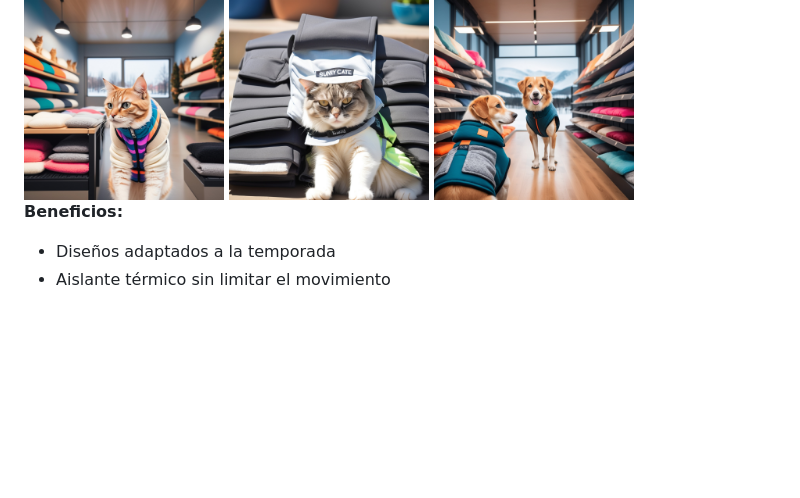
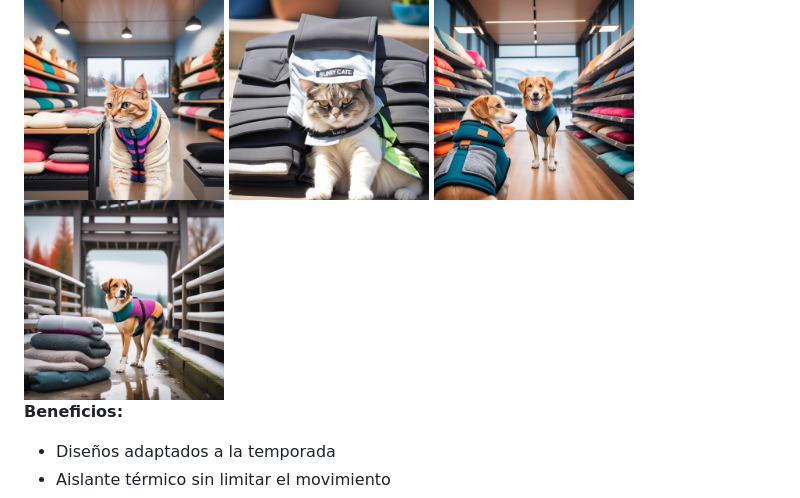
Before and after one commit to Marybella39/dejando-huellas-mascotas, a Markdown page: README.md, the part around the change. Rendered like a GitHub page; blank space fills up the shorter version.

```diff
--- a/README.md
+++ b/README.md
@@ -66,6 +66,11 @@ Nuestros chalecos están diseñados para proteger a tu mascota en cada temporada
 
 <img src="https://github.com/Marybella39/dejando-huellas-mascotas/blob/ecf04986ab5820828b2bca790d4e94d810a7fa9b/Perro%20chaleco%201.jpg" width="200" height="200"/>
 
+
+
+<img src="https://github.com/Marybella39/dejando-huellas-mascotas/blob/93268a10b64bd6dd71ef8452b3f59d06f0bb18c6/perro%20chaleco%202.jpg" width="200" height="200"/>
+
+
 **Beneficios:**
 - Diseños adaptados a la temporada
 - Aislante térmico sin limitar el movimiento
```
